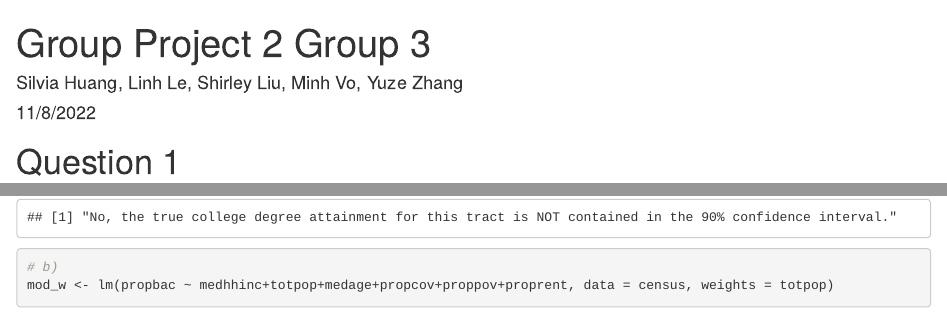
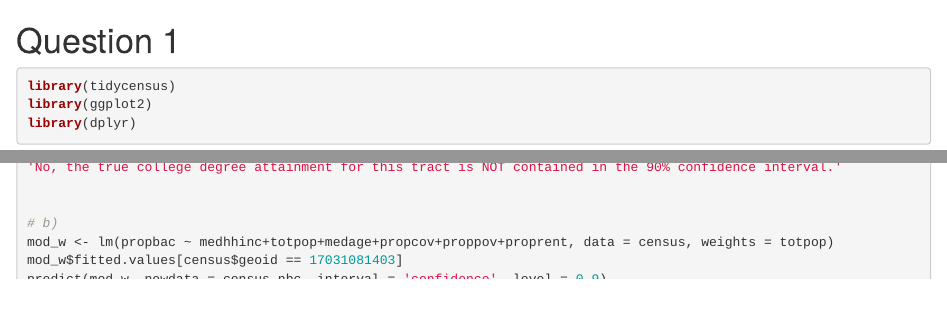
Before and after one commit to linhcle/R-projects, an R Markdown document (Project 2.Rmd): the page in a window 1100 px wide, from its top, and a second part further down, joined at a grey line. Rendered offline with R 4.5, knitr and Pandoc, with nearby package versions; both versions are drawn in the output format of the newer one; some code elsewhere in the file could not run offline.

Commit message:
Update and rename Group Project 2 Group 3.Rmd to Project 2.Rmd

````diff
--- a/Group Project 2 Group 3.Rmd
+++ b/Project 2.Rmd
@@ -1,10 +1,3 @@
----
-title: "Group Project 2 Group 3"
-author: "Silvia Huang, Linh Le, Shirley Liu, Minh Vo, Yuze Zhang"
-date: "11/8/2022"
-output: pdf_document
----
-
 # Question 1
 
 ```{r warning=FALSE}
````
